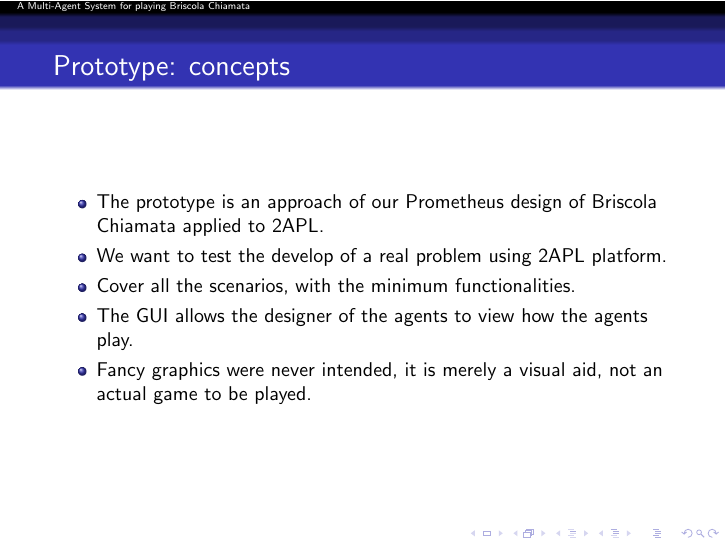
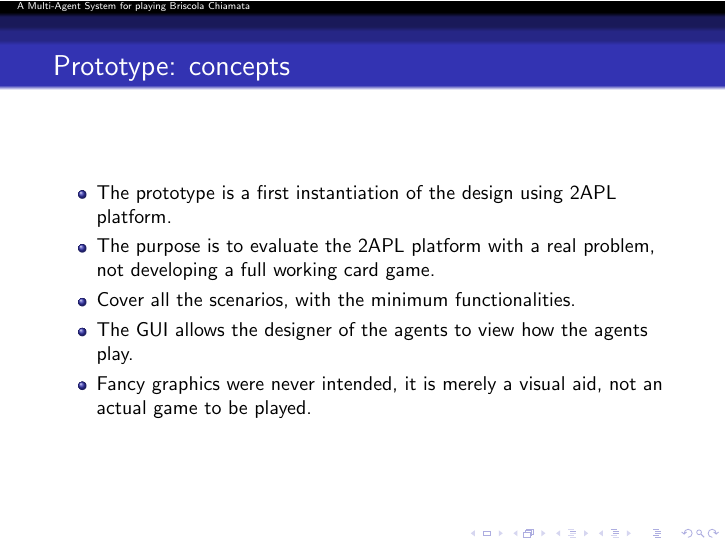
Before and after one commit to marcosgabarda/2apl-upc-project, LaTeX slides (docs/briscola_chiamata/bc-pres.tex): page 38 of 44. Compiled offline with pdfLaTeX.

Commit message:
changes in press

```diff
--- a/docs/briscola_chiamata/bc-pres.tex
+++ b/docs/briscola_chiamata/bc-pres.tex
@@ -376,10 +376,8 @@
 \frame{
   \frametitle{Prototype: concepts}
   \begin{itemize}
-    % For Marcos: The prototype is a first instantiation of the design using 2APL platform
-    \item The prototype is an approach of our Prometheus design of Briscola Chiamata applied to 2APL.
-    % For Marcos: The purpose is to evaluate the 2APL platform with a real problem, not developing a full working card game
-    \item We want to test the develop of a real problem using 2APL platform.
+    \item The prototype is a first instantiation of the design using 2APL platform.
+    \item The purpose is to evaluate the 2APL platform with a real problem, not developing a full working card game.
     \item Cover all the scenarios, with the minimum functionalities.
     \item The GUI allows the designer of the agents to view how the agents play.
     \item Fancy graphics were never intended, it is merely a visual aid, not an actual game to be played.
```
Also changed, not shown: docs/briscola_chiamata/bc-pres.tex (3 more changed lines).
